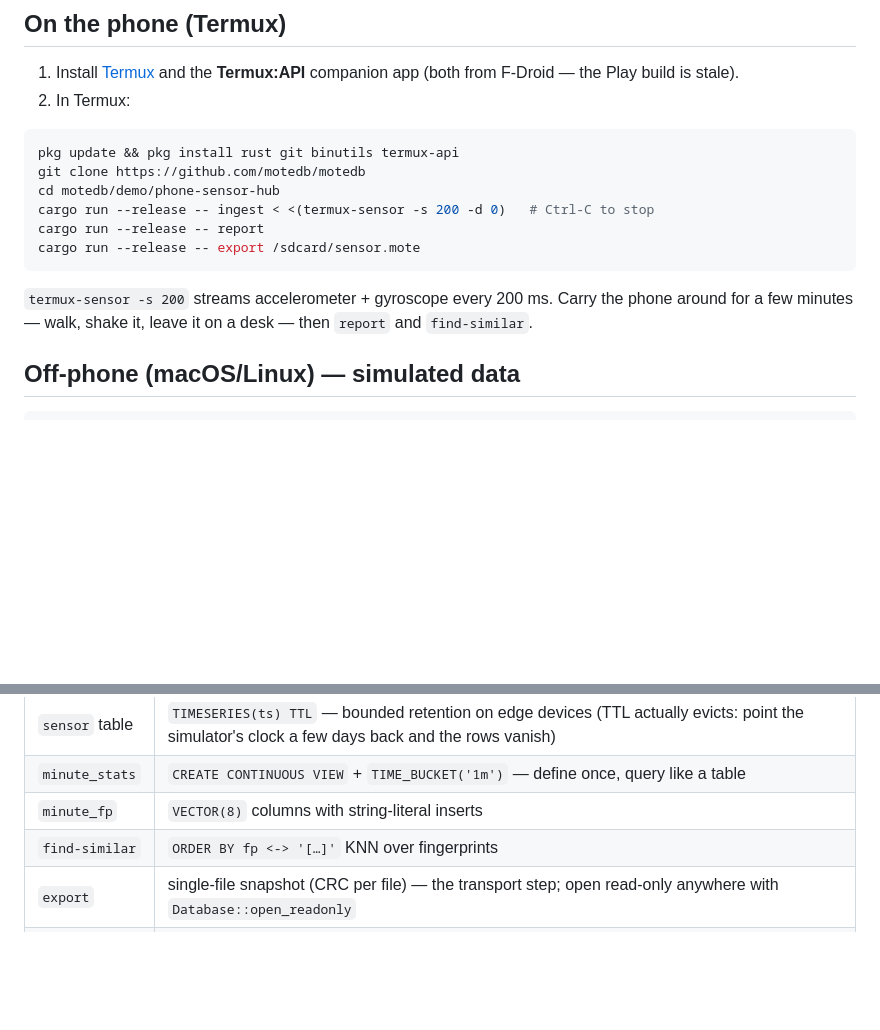
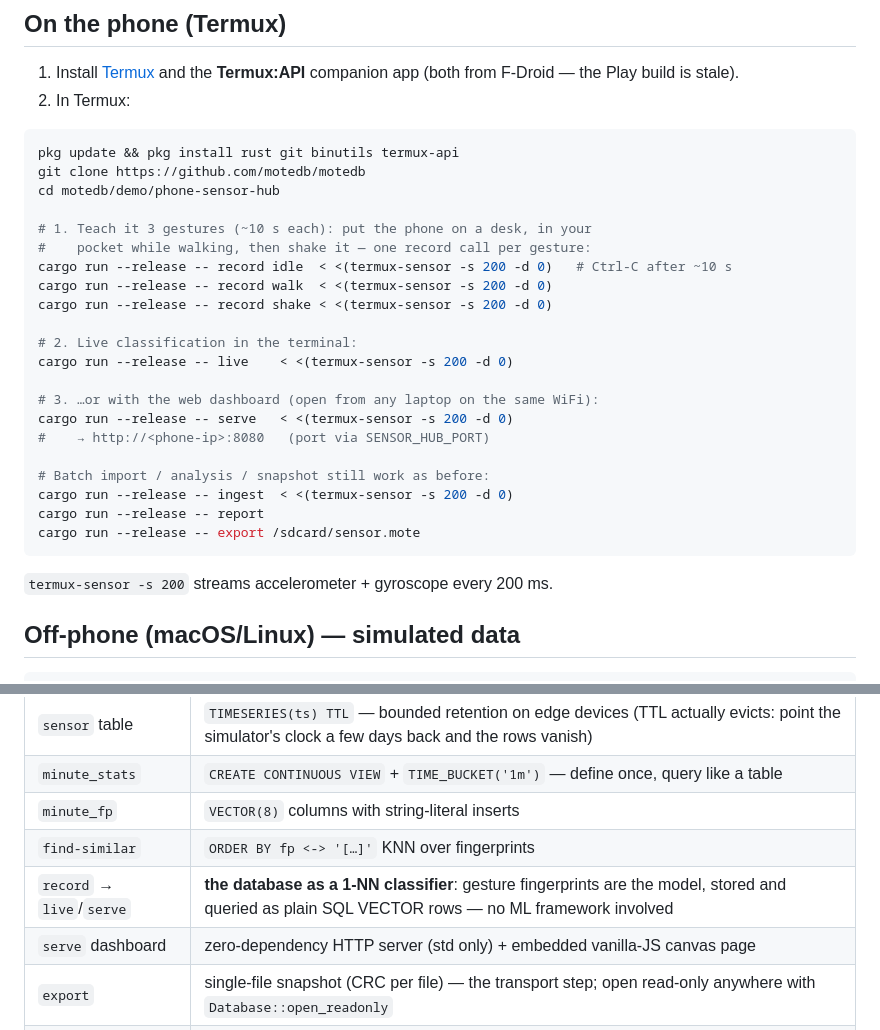
Before and after one commit to motedb/motedb, a Markdown page: demo/phone-sensor-hub/README.md, 2 parts joined by grey strips. Drawn GitHub-style; blank space fills up the shorter version.

````diff
--- a/demo/phone-sensor-hub/README.md
+++ b/demo/phone-sensor-hub/README.md
@@ -29,14 +34,27 @@ Termux:API sensor stream (JSON, 5–50 Hz)
 pkg update && pkg install rust git binutils termux-api
 git clone https://github.com/motedb/motedb
 cd motedb/demo/phone-sensor-hub
-cargo run --release -- ingest < <(termux-sensor -s 200 -d 0)   # Ctrl-C to stop
+
+# 1. Teach it 3 gestures (~10 s each): put the phone on a desk, in your
+#    pocket while walking, then shake it — one record call per gesture:
+cargo run --release -- record idle  < <(termux-sensor -s 200 -d 0)   # Ctrl-C after ~10 s
+cargo run --release -- record walk  < <(termux-sensor -s 200 -d 0)
+cargo run --release -- record shake < <(termux-sensor -s 200 -d 0)
+
+# 2. Live classification in the terminal:
+cargo run --release -- live    < <(termux-sensor -s 200 -d 0)
+
+# 3. …or with the web dashboard (open from any laptop on the same WiFi):
+cargo run --release -- serve   < <(termux-sensor -s 200 -d 0)
+#    → http://<phone-ip>:8080   (port via SENSOR_HUB_PORT)
+
+# Batch import / analysis / snapshot still work as before:
+cargo run --release -- ingest  < <(termux-sensor -s 200 -d 0)
 cargo run --release -- report
 cargo run --release -- export /sdcard/sensor.mote
 ```
 
 `termux-sensor -s 200` streams accelerometer + gyroscope every 200 ms.
-Carry the phone around for a few minutes — walk, shake it, leave it on a
-desk — then `report` and `find-similar`.
 
 ## Off-phone (macOS/Linux) — simulated data
 
@@ -57,6 +75,8 @@ cargo run --release -- find-similar $(( $(head -1 sim.jsonl | python3 -c \
 | `minute_stats` | `CREATE CONTINUOUS VIEW` + `TIME_BUCKET('1m')` — define once, query like a table |
 | `minute_fp` | `VECTOR(8)` columns with string-literal inserts |
 | `find-similar` | `ORDER BY fp <-> '[…]'` KNN over fingerprints |
+| `record` → `live`/`serve` | **the database as a 1-NN classifier**: gesture fingerprints are the model, stored and queried as plain SQL VECTOR rows — no ML framework involved |
+| `serve` dashboard | zero-dependency HTTP server (std only) + embedded vanilla-JS canvas page |
 | `export` | single-file snapshot (CRC per file) — the transport step; open read-only anywhere with `Database::open_readonly` |
 | build | `default-features = false` — no jemalloc/jieba/rayon, the smallest cross-target surface (Termux `aarch64-linux-android`) |
 
````
Also changed, not shown: other parts of demo/phone-sensor-hub/README.md (+9 -4 lines), demo/phone-sensor-hub/docs_screenshot_idle.png (added), demo/phone-sensor-hub/docs_screenshot_walk.png (added), 3 other files.
